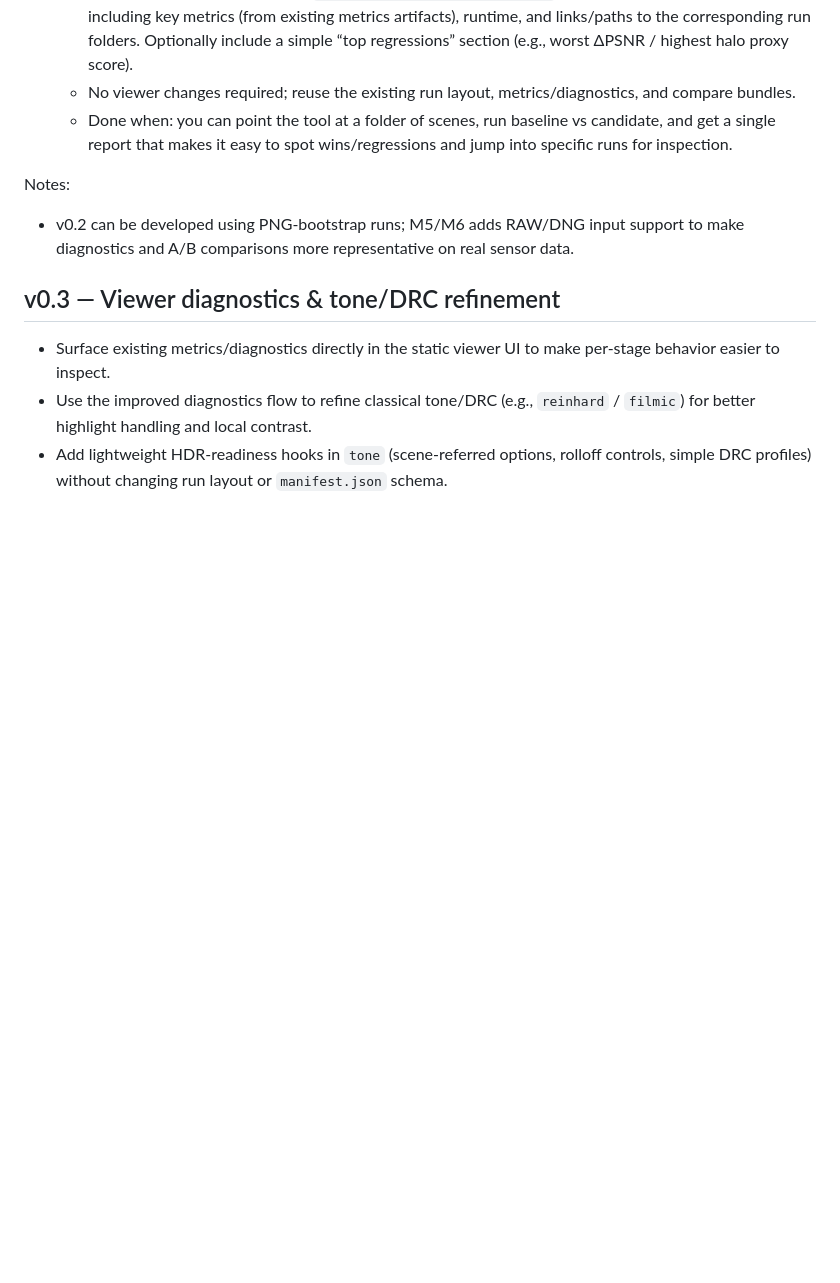
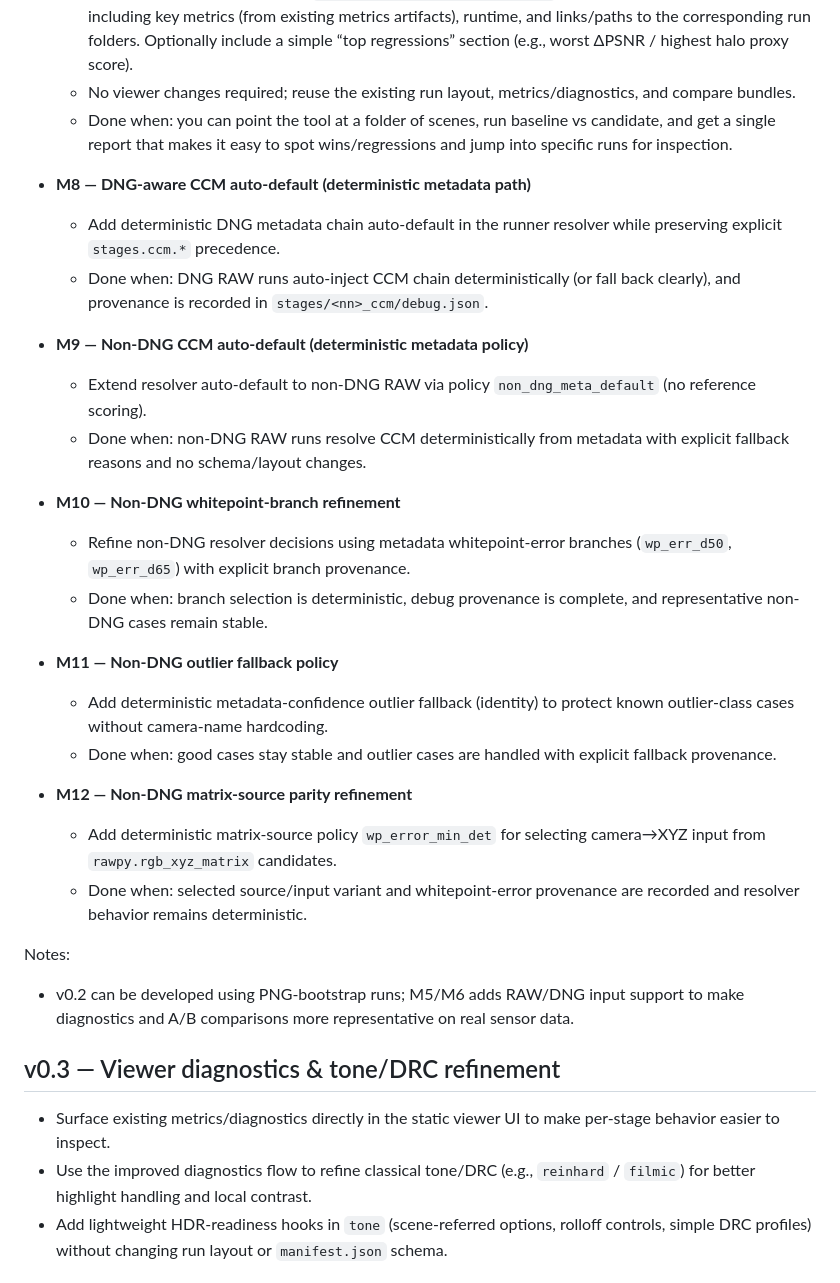
Before and after one commit to ym2/mini-ISP, a Markdown page: docs/roadmap.md, the part around the change. Drawn GitHub-style; blank space fills up the shorter version.

Commit message:
docs: backfill concise roadmap entries for v0.2 M8-M12

```diff
--- a/docs/roadmap.md
+++ b/docs/roadmap.md
@@ -80,6 +80,26 @@ All v0.2 work must be **backward-compatible** with v0.1 runs:
   - No viewer changes required; reuse the existing run layout, metrics/diagnostics, and compare bundles.
   - Done when: you can point the tool at a folder of scenes, run baseline vs candidate, and get a single report that makes it easy to spot wins/regressions and jump into specific runs for inspection.
 
+- **M8 — DNG-aware CCM auto-default (deterministic metadata path)**
+  - Add deterministic DNG metadata chain auto-default in the runner resolver while preserving explicit `stages.ccm.*` precedence.
+  - Done when: DNG RAW runs auto-inject CCM chain deterministically (or fall back clearly), and provenance is recorded in `stages/<nn>_ccm/debug.json`.
+
+- **M9 — Non-DNG CCM auto-default (deterministic metadata policy)**
+  - Extend resolver auto-default to non-DNG RAW via policy `non_dng_meta_default` (no reference scoring).
+  - Done when: non-DNG RAW runs resolve CCM deterministically from metadata with explicit fallback reasons and no schema/layout changes.
+
+- **M10 — Non-DNG whitepoint-branch refinement**
+  - Refine non-DNG resolver decisions using metadata whitepoint-error branches (`wp_err_d50`, `wp_err_d65`) with explicit branch provenance.
+  - Done when: branch selection is deterministic, debug provenance is complete, and representative non-DNG cases remain stable.
+
+- **M11 — Non-DNG outlier fallback policy**
+  - Add deterministic metadata-confidence outlier fallback (identity) to protect known outlier-class cases without camera-name hardcoding.
+  - Done when: good cases stay stable and outlier cases are handled with explicit fallback provenance.
+
+- **M12 — Non-DNG matrix-source parity refinement**
+  - Add deterministic matrix-source policy `wp_error_min_det` for selecting camera→XYZ input from `rawpy.rgb_xyz_matrix` candidates.
+  - Done when: selected source/input variant and whitepoint-error provenance are recorded and resolver behavior remains deterministic.
+
 Notes:
 - v0.2 can be developed using PNG-bootstrap runs; M5/M6 adds RAW/DNG input support to make diagnostics and A/B comparisons more representative on real sensor data.
 
```
